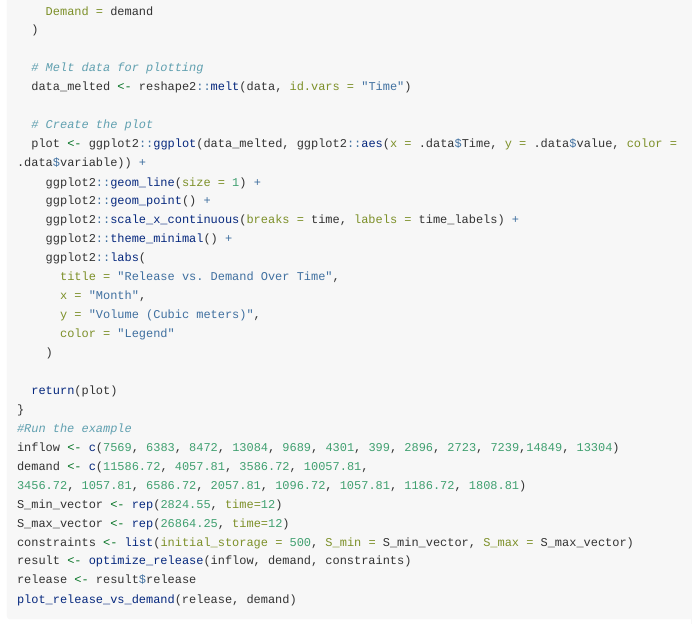
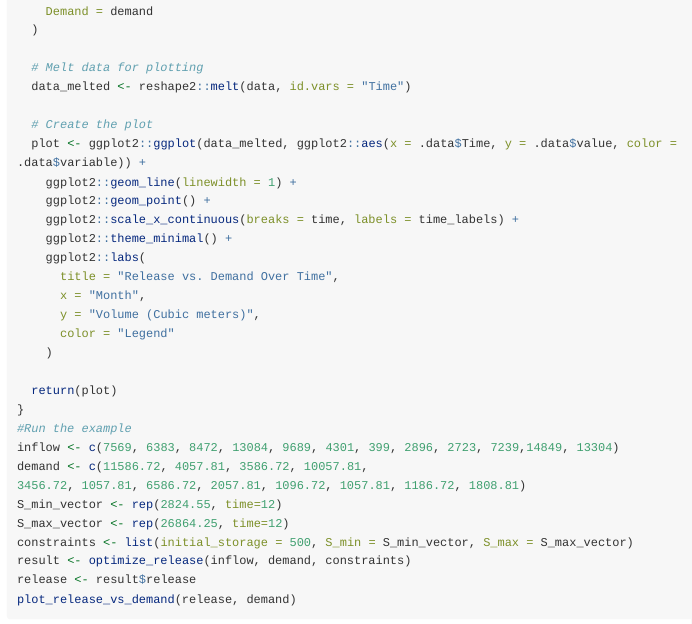
Before and after one commit to Vijini95/OptGoal, an R Markdown document (vignettes/OptGoal.Rmd): the page in a window 1100 px wide, from 8020 px down. Rendered offline with R 4.5, knitr and Pandoc, with nearby package versions; the code chunks are not run, so their results and figures are left out; long lines of code are wrapped.

Commit message:
Change the details

```diff
--- a/vignettes/OptGoal.Rmd
+++ b/vignettes/OptGoal.Rmd
@@ -1,10 +1,7 @@
 ---
 title: "OptGoal"
 author: "Vijini Lakmini, Rathnayake Mudiyanselage"
-output:
-    html_document:
-       theme: cerulean
-       toc: true
+output: rmarkdown::html_vignette
 vignette: >
   %\VignetteIndexEntry{An Introduction to OptGoal}
   %\VignetteEngine{knitr::rmarkdown}
@@ -410,7 +407,7 @@
 
   # Create the plot
   plot <- ggplot2::ggplot(data_melted, ggplot2::aes(x = .data$Time, y = .data$value, color = .data$variable)) +
-    ggplot2::geom_line(size = 1) +
+    ggplot2::geom_line(linewidth = 1) +
     ggplot2::geom_point() +
     ggplot2::scale_x_continuous(breaks = time, labels = time_labels) +
     ggplot2::theme_minimal() +
```
